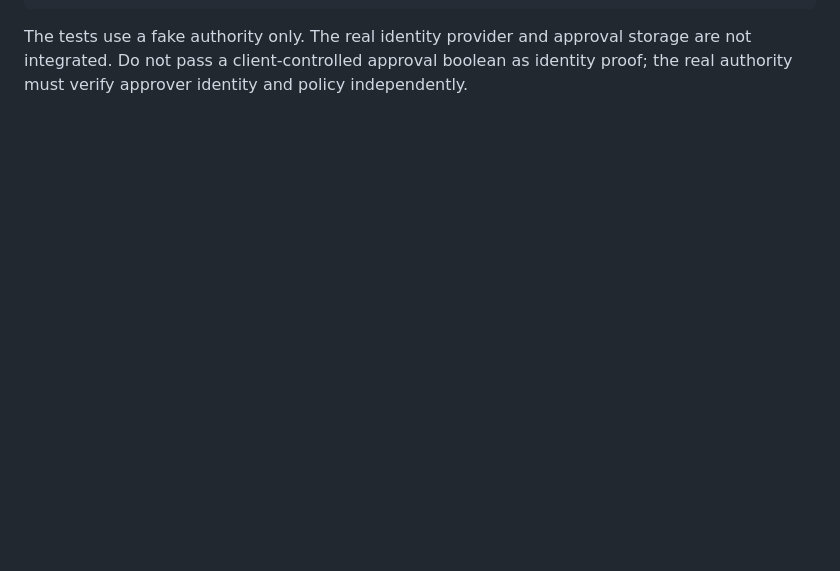
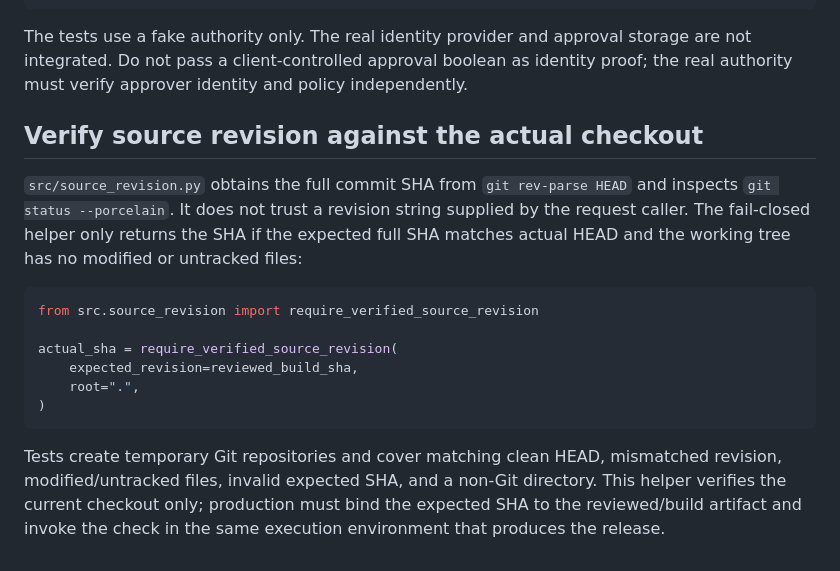
Before and after one commit to thuyainminnyo-hub/kmh-oia, a Markdown page: README.md, the part around the change. Drawn GitHub-style; blank space fills up the shorter version.

Commit message:
docs: document runtime source revision verification

````diff
--- a/README.md
+++ b/README.md
@@ -275,3 +275,19 @@ decision = decide_release_with_approval(
 ```
 
 The tests use a fake authority only. The real identity provider and approval storage are not integrated. Do not pass a client-controlled approval boolean as identity proof; the real authority must verify approver identity and policy independently.
+
+
+## Verify source revision against the actual checkout
+
+`src/source_revision.py` obtains the full commit SHA from `git rev-parse HEAD` and inspects `git status --porcelain`. It does not trust a revision string supplied by the request caller. The fail-closed helper only returns the SHA if the expected full SHA matches actual HEAD and the working tree has no modified or untracked files:
+
+```python
+from src.source_revision import require_verified_source_revision
+
+actual_sha = require_verified_source_revision(
+    expected_revision=reviewed_build_sha,
+    root=".",
+)
+```
+
+Tests create temporary Git repositories and cover matching clean HEAD, mismatched revision, modified/untracked files, invalid expected SHA, and a non-Git directory. This helper verifies the current checkout only; production must bind the expected SHA to the reviewed/build artifact and invoke the check in the same execution environment that produces the release.
````
